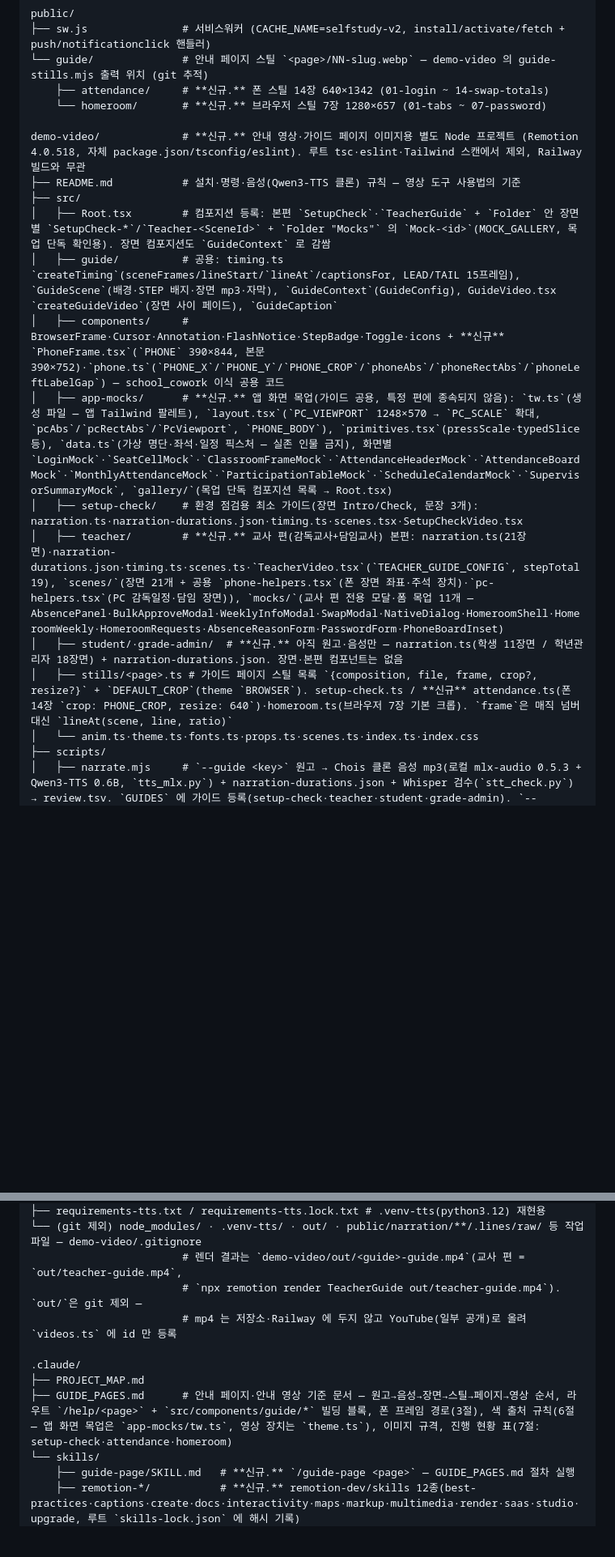
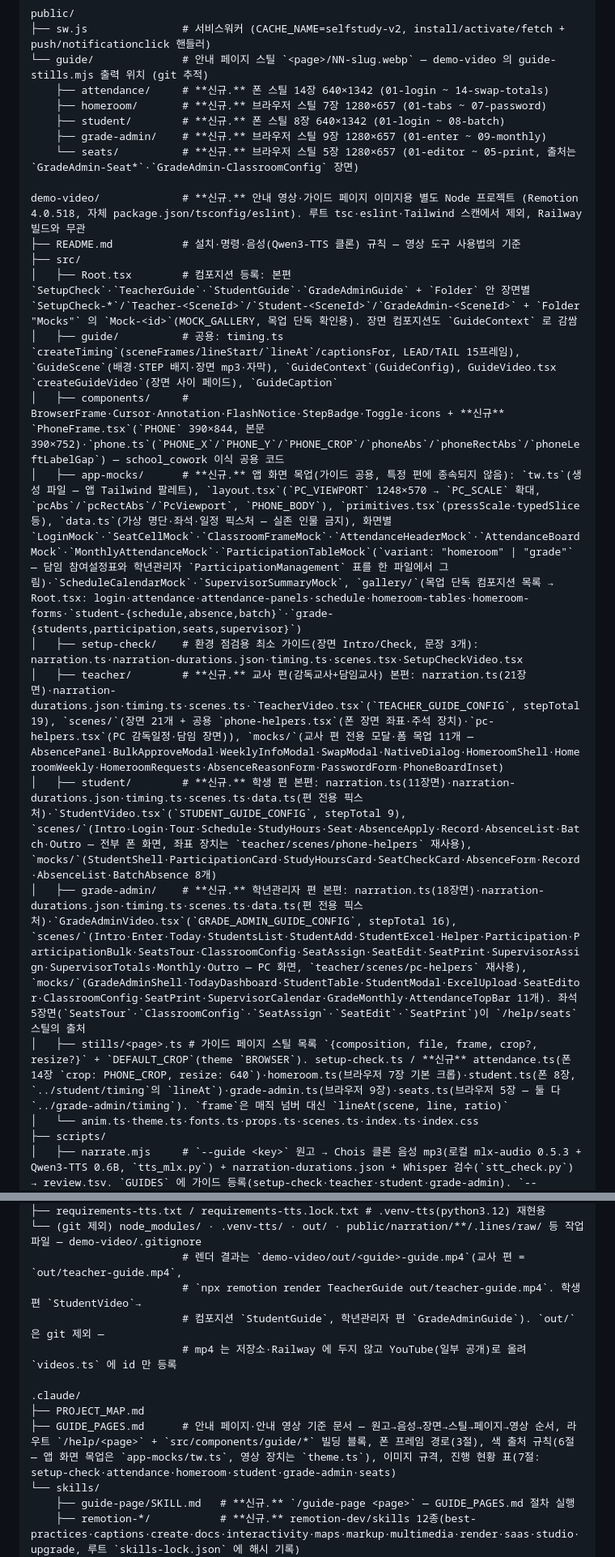
Before and after one commit to ChoisMath/selfstudy, a Markdown page: .claude/PROJECT_MAP.md, 2 parts joined by grey strips. Shown at 81% size. GitHub-like rendering; blank space fills up the shorter version.

```diff
--- a/.claude/PROJECT_MAP.md
+++ b/.claude/PROJECT_MAP.md
@@ -150,19 +153,23 @@ public/
 ├── sw.js               # 서비스워커 (CACHE_NAME=selfstudy-v2, install/activate/fetch + push/notificationclick 핸들러)
 └── guide/              # 안내 페이지 스틸 `<page>/NN-slug.webp` — demo-video 의 guide-stills.mjs 출력 위치 (git 추적)
     ├── attendance/     # **신규.** 폰 스틸 14장 640×1342 (01-login ~ 14-swap-totals)
-    └── homeroom/       # **신규.** 브라우저 스틸 7장 1280×657 (01-tabs ~ 07-password)
+    ├── homeroom/       # **신규.** 브라우저 스틸 7장 1280×657 (01-tabs ~ 07-password)
+    ├── student/        # **신규.** 폰 스틸 8장 640×1342 (01-login ~ 08-batch)
+    ├── grade-admin/    # **신규.** 브라우저 스틸 9장 1280×657 (01-enter ~ 09-monthly)
+    └── seats/          # **신규.** 브라우저 스틸 5장 1280×657 (01-editor ~ 05-print, 출처는 `GradeAdmin-Seat*`·`GradeAdmin-ClassroomConfig` 장면)
 
 demo-video/             # **신규.** 안내 영상·가이드 페이지 이미지용 별도 Node 프로젝트 (Remotion 4.0.518, 자체 package.json/tsconfig/eslint). 루트 tsc·eslint·Tailwind 스캔에서 제외, Railway 빌드와 무관
 ├── README.md           # 설치·명령·음성(Qwen3-TTS 클론) 규칙 — 영상 도구 사용법의 기준
 ├── src/
-│   ├── Root.tsx        # 컴포지션 등록: 본편 `SetupCheck`·`TeacherGuide` + `Folder` 안 장면별 `SetupCheck-*`/`Teacher-<SceneId>` + `Folder "Mocks"` 의 `Mock-<id>`(MOCK_GALLERY, 목업 단독 확인용). 장면 컴포지션도 `GuideContext` 로 감쌈
+│   ├── Root.tsx        # 컴포지션 등록: 본편 `SetupCheck`·`TeacherGuide`·`StudentGuide`·`GradeAdminGuide` + `Folder` 안 장면별 `SetupCheck-*`/`Teacher-<SceneId>`/`Student-<SceneId>`/`GradeAdmin-<SceneId>` + `Folder "Mocks"` 의 `Mock-<id>`(MOCK_GALLERY, 목업 단독 확인용). 장면 컴포지션도 `GuideContext` 로 감쌈
 │   ├── guide/          # 공용: timing.ts `createTiming`(sceneFrames/lineStart/`lineAt`/captionsFor, LEAD/TAIL 15프레임), `GuideScene`(배경·STEP 배지·장면 mp3·자막), `GuideContext`(GuideConfig), GuideVideo.tsx `createGuideVideo`(장면 사이 페이드), `GuideCaption`
 │   ├── components/     # BrowserFrame·Cursor·Annotation·FlashNotice·StepBadge·Toggle·icons + **신규** `PhoneFrame.tsx`(`PHONE` 390×844, 본문 390×752)·`phone.ts`(`PHONE_X`/`PHONE_Y`/`PHONE_CROP`/`phoneAbs`/`phoneRectAbs`/`phoneLeftLabelGap`) — school_cowork 이식 공용 코드
-│   ├── app-mocks/      # **신규.** 앱 화면 목업(가이드 공용, 특정 편에 종속되지 않음): `tw.ts`(생성 파일 — 앱 Tailwind 팔레트), `layout.tsx`(`PC_VIEWPORT` 1248×570 → `PC_SCALE` 확대, `pcAbs`/`pcRectAbs`/`PcViewport`, `PHONE_BODY`), `primitives.tsx`(pressScale·typedSlice 등), `data.ts`(가상 명단·좌석·일정 픽스처 — 실존 인물 금지), 화면별 `LoginMock`·`SeatCellMock`·`ClassroomFrameMock`·`AttendanceHeaderMock`·`AttendanceBoardMock`·`MonthlyAttendanceMock`·`ParticipationTableMock`·`ScheduleCalendarMock`·`SupervisorSummaryMock`, `gallery/`(목업 단독 컴포지션 목록 → Root.tsx)
+│   ├── app-mocks/      # **신규.** 앱 화면 목업(가이드 공용, 특정 편에 종속되지 않음): `tw.ts`(생성 파일 — 앱 Tailwind 팔레트), `layout.tsx`(`PC_VIEWPORT` 1248×570 → `PC_SCALE` 확대, `pcAbs`/`pcRectAbs`/`PcViewport`, `PHONE_BODY`), `primitives.tsx`(pressScale·typedSlice 등), `data.ts`(가상 명단·좌석·일정 픽스처 — 실존 인물 금지), 화면별 `LoginMock`·`SeatCellMock`·`ClassroomFrameMock`·`AttendanceHeaderMock`·`AttendanceBoardMock`·`MonthlyAttendanceMock`·`ParticipationTableMock`(`variant: "homeroom" | "grade"` — 담임 참여설정표와 학년관리자 `ParticipationManagement` 표를 한 파일에서 그림)·`ScheduleCalendarMock`·`SupervisorSummaryMock`, `gallery/`(목업 단독 컴포지션 목록 → Root.tsx: login·attendance·attendance-panels·schedule·homeroom-tables·homeroom-forms·`student-{schedule,absence,batch}`·`grade-{students,participation,seats,supervisor}`)
 │   ├── setup-check/    # 환경 점검용 최소 가이드(장면 Intro/Check, 문장 3개): narration.ts·narration-durations.json·timing.ts·scenes.tsx·SetupCheckVideo.tsx
 │   ├── teacher/        # **신규.** 교사 편(감독교사+담임교사) 본편: narration.ts(21장면)·narration-durations.json·timing.ts·scenes.ts·`TeacherVideo.tsx`(`TEACHER_GUIDE_CONFIG`, stepTotal 19), `scenes/`(장면 21개 + 공용 `phone-helpers.tsx`(폰 장면 좌표·주석 장치)·`pc-helpers.tsx`(PC 감독일정·담임 장면)), `mocks/`(교사 편 전용 모달·폼 목업 11개 — AbsencePanel·BulkApproveModal·WeeklyInfoModal·SwapModal·NativeDialog·HomeroomShell·HomeroomWeekly·HomeroomRequests·AbsenceReasonForm·PasswordForm·PhoneBoardInset)
-│   ├── student/·grade-admin/  # **신규.** 아직 원고·음성만 — narration.ts(학생 11장면 / 학년관리자 18장면) + narration-durations.json. 장면·본편 컴포넌트는 없음
-│   ├── stills/<page>.ts # 가이드 페이지 스틸 목록 `{composition, file, frame, crop?, resize?}` + `DEFAULT_CROP`(theme `BROWSER`). setup-check.ts / **신규** attendance.ts(폰 14장 `crop: PHONE_CROP, resize: 640`)·homeroom.ts(브라우저 7장 기본 크롭). `frame`은 매직 넘버 대신 `lineAt(scene, line, ratio)`
+│   ├── student/        # **신규.** 학생 편 본편: narration.ts(11장면)·narration-durations.json·timing.ts·scenes.ts·data.ts(편 전용 픽스처)·`StudentVideo.tsx`(`STUDENT_GUIDE_CONFIG`, stepTotal 9), `scenes/`(Intro·Login·Tour·Schedule·StudyHours·Seat·AbsenceApply·Record·AbsenceList·Batch·Outro — 전부 폰 화면, 좌표 장치는 `teacher/scenes/phone-helpers` 재사용), `mocks/`(StudentShell·ParticipationCard·StudyHoursCard·SeatCheckCard·AbsenceForm·Record·AbsenceList·BatchAbsence 8개)
+│   ├── grade-admin/    # **신규.** 학년관리자 편 본편: narration.ts(18장면)·narration-durations.json·timing.ts·scenes.ts·data.ts(편 전용 픽스처)·`GradeAdminVideo.tsx`(`GRADE_ADMIN_GUIDE_CONFIG`, stepTotal 16), `scenes/`(Intro·Enter·Today·StudentsList·StudentAdd·StudentExcel·Helper·Participation·ParticipationBulk·SeatsTour·ClassroomConfig·SeatAssign·SeatEdit·SeatPrint·SupervisorAssign·SupervisorTotals·Monthly·Outro — PC 화면, `teacher/scenes/pc-helpers` 재사용), `mocks/`(GradeAdminShell·TodayDashboard·StudentTable·StudentModal·ExcelUpload·SeatEditor·ClassroomConfig·SeatPrint·SupervisorCalendar·GradeMonthly·AttendanceTopBar 11개). 좌석 5장면(`SeatsTour`·`ClassroomConfig`·`SeatAssign`·`SeatEdit`·`SeatPrint`)이 `/help/seats` 스틸의 출처
+│   ├── stills/<page>.ts # 가이드 페이지 스틸 목록 `{composition, file, frame, crop?, resize?}` + `DEFAULT_CROP`(theme `BROWSER`). setup-check.ts / **신규** attendance.ts(폰 14장 `crop: PHONE_CROP, resize: 640`)·homeroom.ts(브라우저 7장 기본 크롭)·student.ts(폰 8장, `../student/timing`의 `lineAt`)·grade-admin.ts(브라우저 9장)·seats.ts(브라우저 5장 — 둘 다 `../grade-admin/timing`). `frame`은 매직 넘버 대신 `lineAt(scene, line, ratio)`
 │   └── anim.ts·theme.ts·fonts.ts·props.ts·scenes.ts·index.ts·index.css
 ├── scripts/
 │   ├── narrate.mjs     # `--guide <key>` 원고 → Chois 클론 음성 mp3(로컬 mlx-audio 0.5.3 + Qwen3-TTS 0.6B, `tts_mlx.py`) + narration-durations.json + Whisper 검수(`stt_check.py`) → review.tsv. `GUIDES` 에 가이드 등록(setup-check·teacher·student·grade-admin). `--only`/`--estimate`/`--measure`/`--no-check`
@@ -176,12 +183,13 @@ demo-video/             # **신규.** 안내 영상·가이드 페이지 이미
 ├── requirements-tts.txt / requirements-tts.lock.txt # .venv-tts(python3.12) 재현용
 └── (git 제외) node_modules/ · .venv-tts/ · out/ · public/narration/**/.lines/raw/ 등 작업 파일 — demo-video/.gitignore
                         # 렌더 결과는 `demo-video/out/<guide>-guide.mp4`(교사 편 = `out/teacher-guide.mp4`,
-                        # `npx remotion render TeacherGuide out/teacher-guide.mp4`). `out/`은 git 제외 —
+                        # `npx remotion render TeacherGuide out/teacher-guide.mp4`. 학생 편 `StudentVideo`→
+                        # 컴포지션 `StudentGuide`, 학년관리자 편 `GradeAdminGuide`). `out/`은 git 제외 —
                         # mp4 는 저장소·Railway 에 두지 않고 YouTube(일부 공개)로 올려 `videos.ts` 에 id 만 등록
 
 .claude/
 ├── PROJECT_MAP.md
-├── GUIDE_PAGES.md      # 안내 페이지·안내 영상 기준 문서 — 원고→음성→장면→스틸→페이지→영상 순서, 라우트 `/help/<page>` + `src/components/guide/*` 빌딩 블록, 폰 프레임 경로(3절), 색 출처 규칙(6절 — 앱 화면 목업은 `app-mocks/tw.ts`, 영상 장치는 `theme.ts`), 이미지 규격, 진행 현황 표(7절: setup-check·attendance·homeroom)
+├── GUIDE_PAGES.md      # 안내 페이지·안내 영상 기준 문서 — 원고→음성→장면→스틸→페이지→영상 순서, 라우트 `/help/<page>` + `src/components/guide/*` 빌딩 블록, 폰 프레임 경로(3절), 색 출처 규칙(6절 — 앱 화면 목업은 `app-mocks/tw.ts`, 영상 장치는 `theme.ts`), 이미지 규격, 진행 현황 표(7절: setup-check·attendance·homeroom·student·grade-admin·seats)
 └── skills/
     ├── guide-page/SKILL.md   # **신규.** `/guide-page <page>` — GUIDE_PAGES.md 절차 실행
     ├── remotion-*/           # **신규.** remotion-dev/skills 12종(best-practices·captions·create·docs·interactivity·maps·markup·multimedia·render·saas·studio·upgrade, 루트 `skills-lock.json` 에 해시 기록)
```
Also changed, not shown: other parts of .claude/PROJECT_MAP.md (+18 -5 lines).
